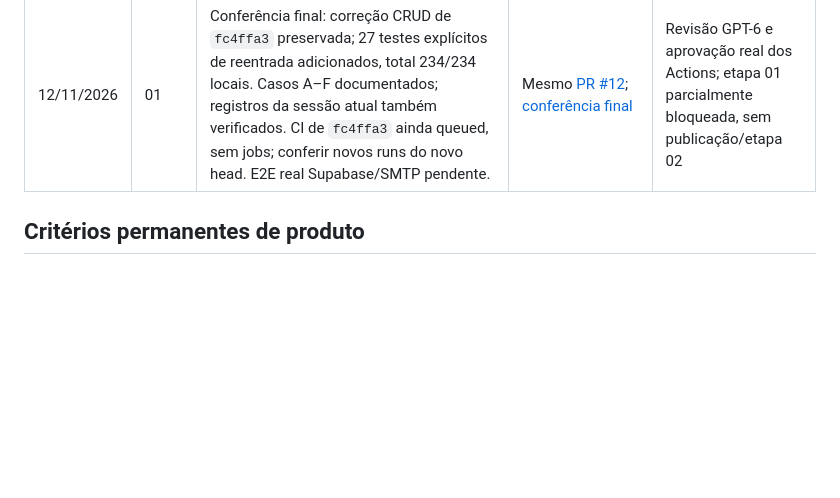
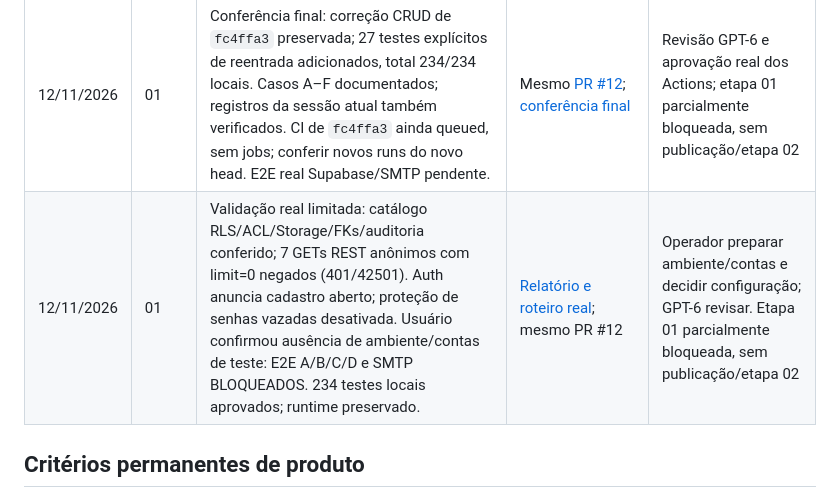
Before and after one commit to JoaoMalkiewiez/Radar-fiscal, a Markdown page: Sitezino/RADAR_JURIDICO_ROADMAP.md, the part around the change. GitHub-like rendering; blank space fills up the shorter version.

```diff
--- a/Sitezino/RADAR_JURIDICO_ROADMAP.md
+++ b/Sitezino/RADAR_JURIDICO_ROADMAP.md
@@ -83,6 +83,7 @@ Tarefa rastreável: [GitHub Issue #10](https://github.com/JoaoMalkiewiez/Radar-f
 | 11/11/2026 | 01 | Revisão do PR #12: consultas CNPJ/DataJud/SNCR isoladas por geração de sessão; timeouts de 30 s para requisições comuns e 5 min para transferências, com alerta de escrita incerta. 135 testes locais aprovados (83 anteriores mantidos + 52 novos); Chromium com respostas sintéticas. E2E real/SMTP continuam pendentes. | Mesmo [PR #12](https://github.com/JoaoMalkiewiez/Radar-fiscal/pull/12); [relatório atualizado](RADAR_JURIDICO_AUTH_REVIEW.md#correções-após-revisão-independente-do-gpt-6) | Nova revisão independente GPT-6; sem merge/deploy ou avanço de etapa |
 | 11/11/2026 | 01 | Revisão residual CRUD: geração de sessão aplicada a insert/update/remove/bindForm, editor inline e botões. 207 testes locais aprovados (135 mantidos + 72 novos); Chromium com A→logout→login B e cadastro B pendente. E2E real Supabase/SMTP continua pendente. | Mesmo [PR #12](https://github.com/JoaoMalkiewiez/Radar-fiscal/pull/12); [relatório CRUD](RADAR_JURIDICO_AUTH_REVIEW.md#revisão-residual--mensagens-formulários-e-controles-crud) | Nova revisão GPT-6; sem merge/deploy ou etapa 02 |
 | 12/11/2026 | 01 | Conferência final: correção CRUD de `fc4ffa3` preservada; 27 testes explícitos de reentrada adicionados, total 234/234 locais. Casos A–F documentados; registros da sessão atual também verificados. CI de `fc4ffa3` ainda queued, sem jobs; conferir novos runs do novo head. E2E real Supabase/SMTP pendente. | Mesmo [PR #12](https://github.com/JoaoMalkiewiez/Radar-fiscal/pull/12); [conferência final](RADAR_JURIDICO_AUTH_REVIEW.md#conferência-final--12112026) | Revisão GPT-6 e aprovação real dos Actions; etapa 01 parcialmente bloqueada, sem publicação/etapa 02 |
+| 12/11/2026 | 01 | Validação real limitada: catálogo RLS/ACL/Storage/FKs/auditoria conferido; 7 GETs REST anônimos com limit=0 negados (401/42501). Auth anuncia cadastro aberto; proteção de senhas vazadas desativada. Usuário confirmou ausência de ambiente/contas de teste: E2E A/B/C/D e SMTP BLOQUEADOS. 234 testes locais aprovados; runtime preservado. | [Relatório e roteiro real](RADAR_JURIDICO_SUPABASE_VALIDATION.md); mesmo PR #12 | Operador preparar ambiente/contas e decidir configuração; GPT-6 revisar. Etapa 01 parcialmente bloqueada, sem publicação/etapa 02 |
 
 ## Critérios permanentes de produto
 
```
Also changed, not shown: Sitezino/RADAR_JURIDICO_AUTH_REVIEW.md (+11 -0 lines), Sitezino/RADAR_JURIDICO_SUPABASE_VALIDATION.md (added, +139 -0 lines).
